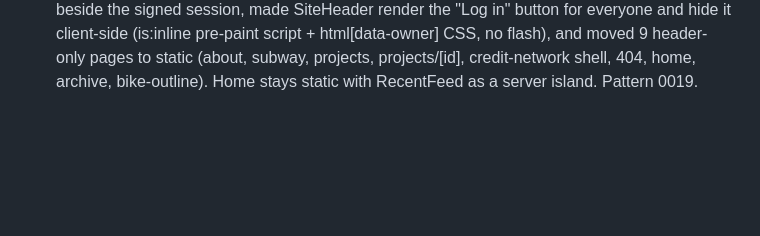
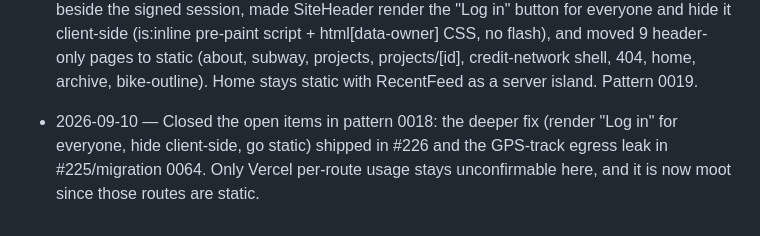
Before and after one commit to jqiao2/personal-site, a Markdown page: wiki/logs.md, the part around the change. Rendered like a GitHub page; blank space fills up the shorter version.

Commit message:
wiki 0018: close resolved open items (#226 deeper fix, #225 egress)
Co-Authored-By: Claude Opus 4.8 <noreply@anthropic.com>

```diff
--- a/wiki/logs.md
+++ b/wiki/logs.md
@@ -160,3 +160,8 @@ wiki across every iteration, even reverted ones).
 2026-09-09 — Fixed duplicate film-credit-network: creditsForFilms didn't page, so the PostgREST 1000-row cap dropped most credit rows and those films fell to the name fallback, splitting the graph into an id-keyed and a name-keyed copy. Second instance of wiki 0017.
 2026-09-10 — Hit Vercel's 4-hour Fluid Active CPU free-tier cap. Measured per-route CPU: /projects/film-credit-network is the worst route by ~4x (109ms CPU, 4.9s wall, 702KB) but nowhere near enough to explain it. Root cause was structural — ~100 routes prerender=false with zero Cache-Control and no robots.txt, so every request incl. every crawler paid a cold start. Added src/middleware.ts (CDN caching for cookie-less GETs, Vary: Cookie; private/no-store for the owner) and a robots.txt. Pattern 0018.
 2026-09-10 — Followed up wiki 0018's "deeper fix": added a readable, authority-free `owner=1` cookie set beside the signed session, made SiteHeader render the "Log in" button for everyone and hide it client-side (is:inline pre-paint script + html[data-owner] CSS, no flash), and moved 9 header-only pages to static (about, subway, projects, projects/[id], credit-network shell, 404, home, archive, bike-outline). Home stays static with RecentFeed as a server island. Pattern 0019.
+
+- 2026-09-10 — Closed the open items in pattern 0018: the deeper fix (render "Log
+  in" for everyone, hide client-side, go static) shipped in #226 and the GPS-track
+  egress leak in #225/migration 0064. Only Vercel per-route usage stays unconfirmable
+  here, and it is now moot since those routes are static.
```
Also changed, not shown: wiki/patterns/0018-ssr-everywhere-has-no-cache-floor.md (+11 -7 lines).
